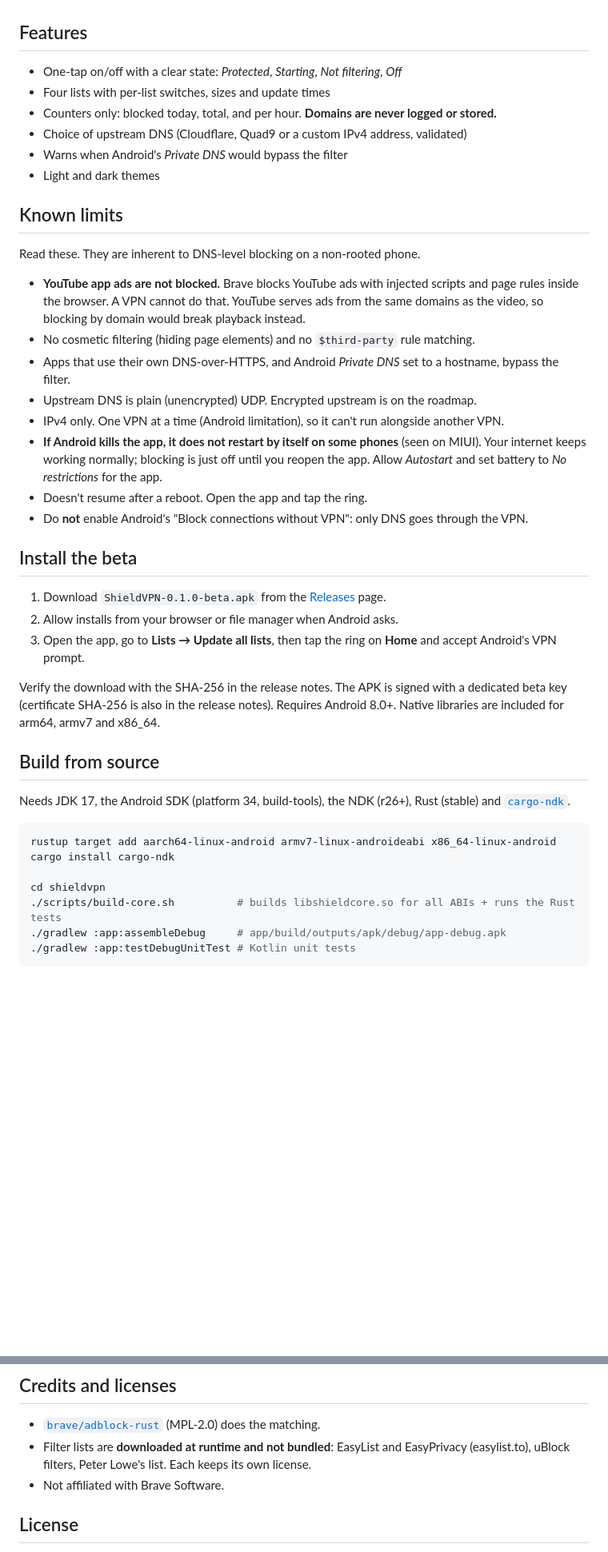
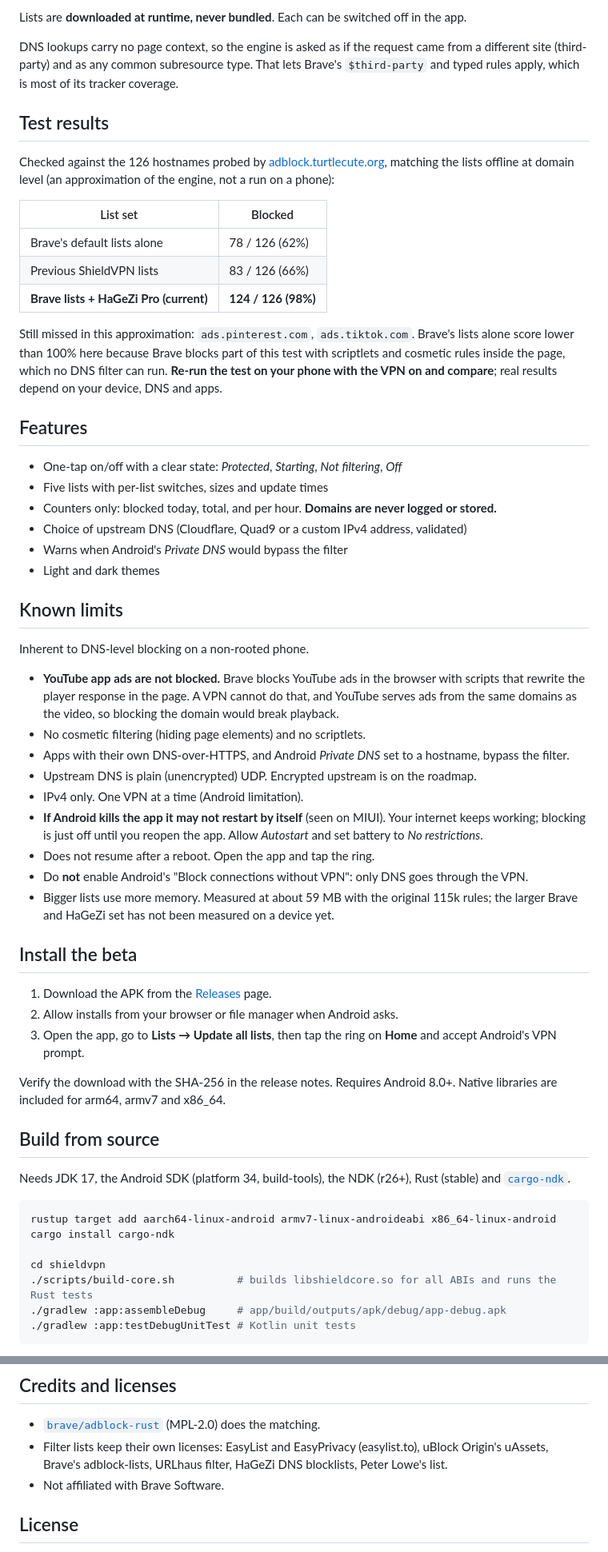
Before and after one commit to vassu-v/adb-cortisols, a Markdown page: README.md, 2 parts joined by grey strips. Shown at 80% size. Drawn GitHub-style; blank space fills up the shorter version.

````diff
--- a/README.md
+++ b/README.md
@@ -42,8 +70,30 @@ phone: other browsers, apps, games, system services.
+Lists are **downloaded at runtime, never bundled**. Each can be switched off in the app.
+
+DNS lookups carry no page context, so the engine is asked as if the request came from a
+different site (third-party) and as any common subresource type. That lets Brave's
+`$third-party` and typed rules apply, which is most of its tracker coverage.
+
+## Test results
+
+Checked against the 126 hostnames probed by
+[adblock.turtlecute.org](https://adblock.turtlecute.org/), matching the lists offline at
+domain level (an approximation of the engine, not a run on a phone):
+
+| List set | Blocked |
+|---|---|
+| Brave's default lists alone | 78 / 126 (62%) |
+| Previous ShieldVPN lists | 83 / 126 (66%) |
+| **Brave lists + HaGeZi Pro (current)** | **124 / 126 (98%)** |
+
+Still missed in this approximation: `ads.pinterest.com`, `ads.tiktok.com`. Brave's lists alone
+score lower than 100% here because Brave blocks part of this test with scriptlets and cosmetic
+rules inside the page, which no DNS filter can run. **Re-run the test on your phone with the
+VPN on and compare**; real results depend on your device, DNS and apps.
 
 ## Features
 
 - One-tap on/off with a clear state: *Protected*, *Starting*, *Not filtering*, *Off*
-- Four lists with per-list switches, sizes and update times
+- Five lists with per-list switches, sizes and update times
 - Counters only: blocked today, total, and per hour. **Domains are never logged or stored.**
 - Choice of upstream DNS (Cloudflare, Quad9 or a custom IPv4 address, validated)
 - Warns when Android's *Private DNS* would bypass the filter
@@ -51,32 +101,33 @@ phone: other browsers, apps, games, system services.
 
 ## Known limits
 
-Read these. They are inherent to DNS-level blocking on a non-rooted phone.
+Inherent to DNS-level blocking on a non-rooted phone.
 
-- **YouTube app ads are not blocked.** Brave blocks YouTube ads with injected scripts and
-  page rules inside the browser. A VPN cannot do that. YouTube serves ads from the same
-  domains as the video, so blocking by domain would break playback instead.
-- No cosmetic filtering (hiding page elements) and no `$third-party` rule matching.
-- Apps that use their own DNS-over-HTTPS, and Android *Private DNS* set to a hostname,
-  bypass the filter.
+- **YouTube app ads are not blocked.** Brave blocks YouTube ads in the browser with scripts
+  that rewrite the player response in the page. A VPN cannot do that, and YouTube serves
+  ads from the same domains as the video, so blocking the domain would break playback.
+- No cosmetic filtering (hiding page elements) and no scriptlets.
+- Apps with their own DNS-over-HTTPS, and Android *Private DNS* set to a hostname, bypass
+  the filter.
 - Upstream DNS is plain (unencrypted) UDP. Encrypted upstream is on the roadmap.
-- IPv4 only. One VPN at a time (Android limitation), so it can't run alongside another VPN.
-- **If Android kills the app, it does not restart by itself on some phones** (seen on MIUI).
-  Your internet keeps working normally; blocking is just off until you reopen the app. Allow
-  *Autostart* and set battery to *No restrictions* for the app.
-- Doesn't resume after a reboot. Open the app and tap the ring.
+- IPv4 only. One VPN at a time (Android limitation).
+- **If Android kills the app it may not restart by itself** (seen on MIUI). Your internet keeps
+  working; blocking is just off until you reopen the app. Allow *Autostart* and set battery to
+  *No restrictions*.
+- Does not resume after a reboot. Open the app and tap the ring.
 - Do **not** enable Android's "Block connections without VPN": only DNS goes through the VPN.
+- Bigger lists use more memory. Measured at about 59 MB with the original 115k rules; the
+  larger Brave and HaGeZi set has not been measured on a device yet.
 
 ## Install the beta
 
-1. Download `ShieldVPN-0.1.0-beta.apk` from the [Releases](../../releases) page.
+1. Download the APK from the [Releases](../../releases) page.
 2. Allow installs from your browser or file manager when Android asks.
 3. Open the app, go to **Lists → Update all lists**, then tap the ring on **Home** and accept
    Android's VPN prompt.
 
-Verify the download with the SHA-256 in the release notes. The APK is signed with a
-dedicated beta key (certificate SHA-256 is also in the release notes).
-Requires Android 8.0+. Native libraries are included for arm64, armv7 and x86_64.
+Verify the download with the SHA-256 in the release notes. Requires Android 8.0+. Native
+libraries are included for arm64, armv7 and x86_64.
 
 ## Build from source
 
@@ -88,7 +139,7 @@ rustup target add aarch64-linux-android armv7-linux-androideabi x86_64-linux-and
 cargo install cargo-ndk
 
 cd shieldvpn
-./scripts/build-core.sh          # builds libshieldcore.so for all ABIs + runs the Rust tests
+./scripts/build-core.sh          # builds libshieldcore.so for all ABIs and runs the Rust tests
 ./gradlew :app:assembleDebug     # app/build/outputs/apk/debug/app-debug.apk
 ./gradlew :app:testDebugUnitTest # Kotlin unit tests
 ```
@@ -129,8 +178,8 @@ Set `sdk.dir` in `shieldvpn/local.properties`. For a signed release build, point
 ## Credits and licenses
 
 - [`brave/adblock-rust`](https://github.com/brave/adblock-rust) (MPL-2.0) does the matching.
-- Filter lists are **downloaded at runtime and not bundled**: EasyList and EasyPrivacy
-  (easylist.to), uBlock filters, Peter Lowe's list. Each keeps its own license.
+- Filter lists keep their own licenses: EasyList and EasyPrivacy (easylist.to), uBlock
+  Origin's uAssets, Brave's adblock-lists, URLhaus filter, HaGeZi DNS blocklists, Peter Lowe's list.
 - Not affiliated with Brave Software.
 
 ## License
````
Also changed, not shown: other parts of README.md (+58 -32 lines), shieldvpn/docs/screenshots/activity.png, shieldvpn/docs/screenshots/filter-lists.png, shieldvpn/docs/screenshots/home-protected.png, shieldvpn/docs/screenshots/settings.png, 3 other files.
